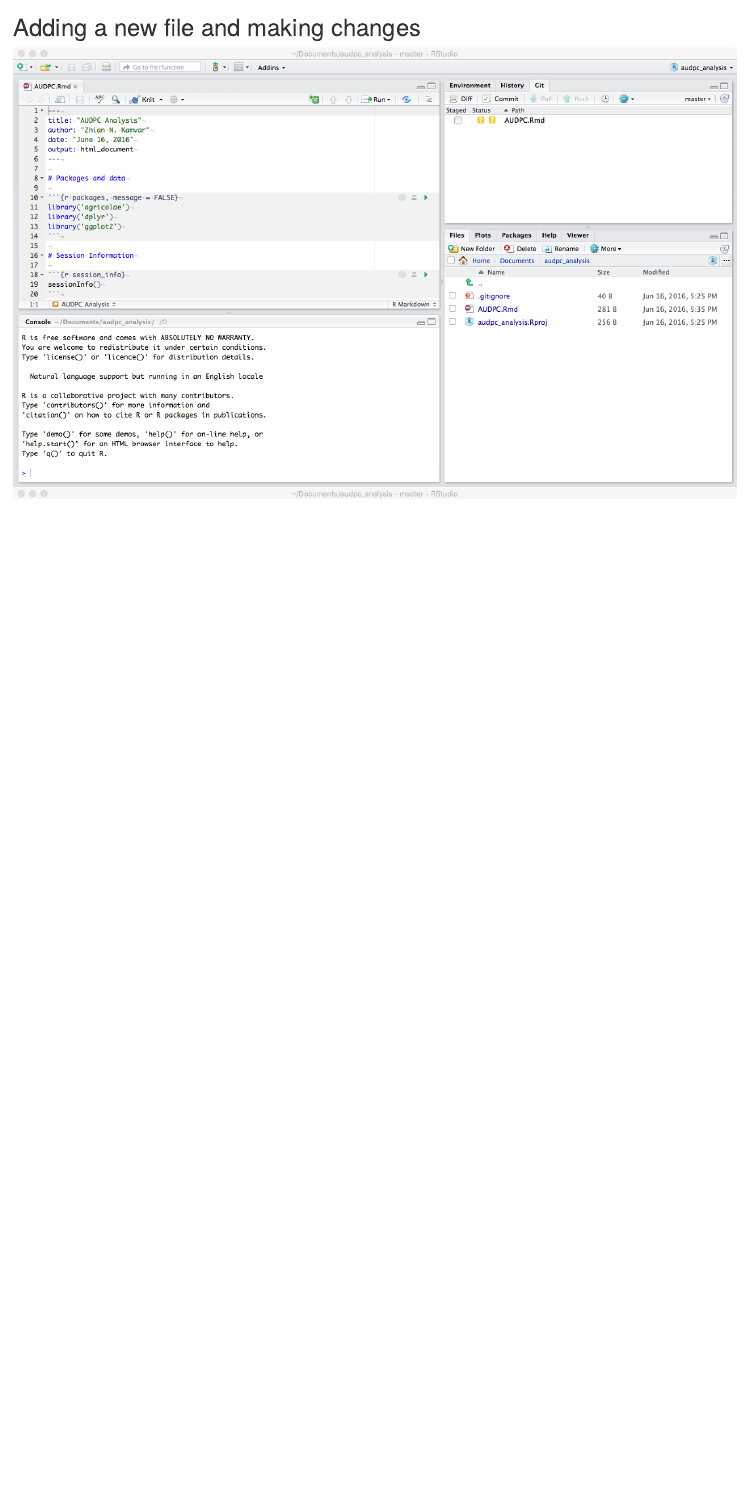
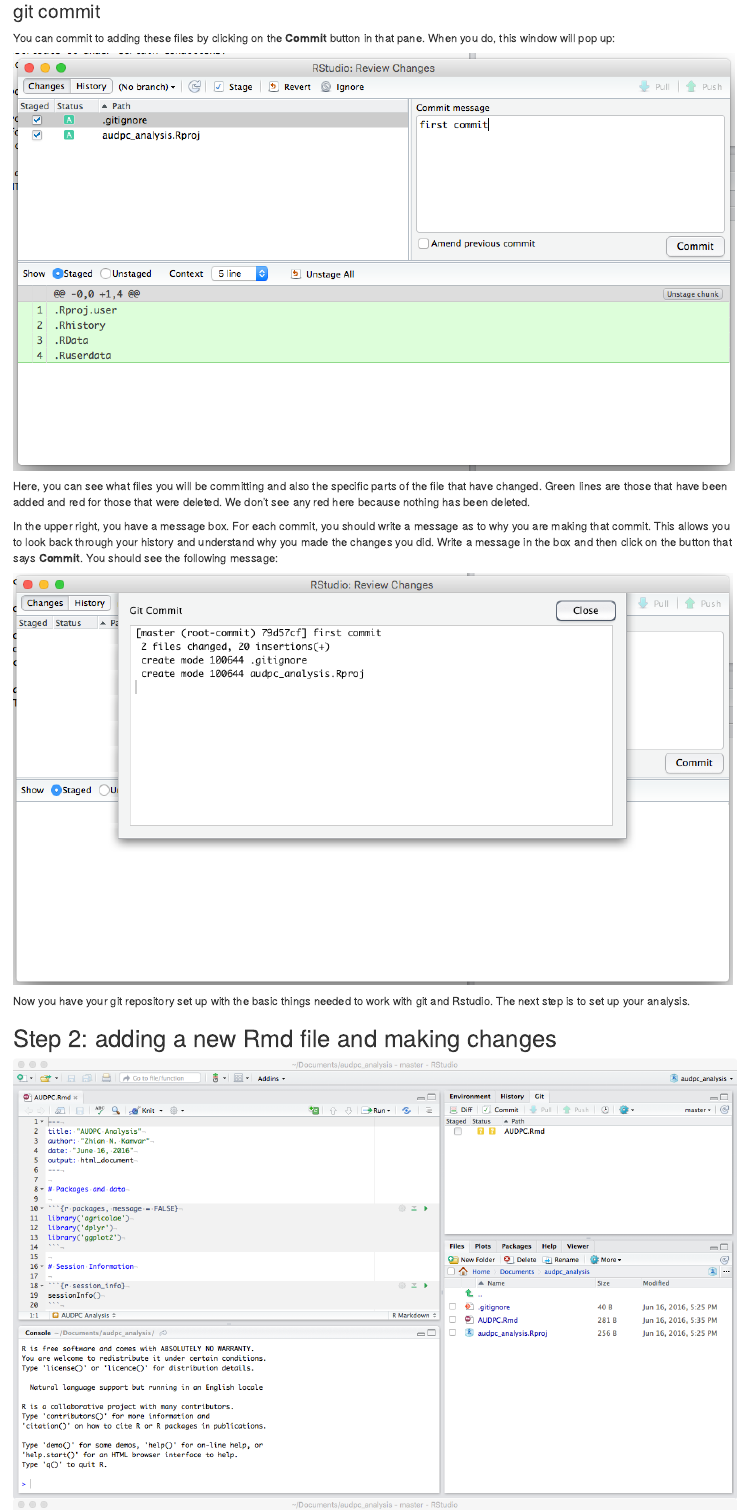
Before and after one commit to grunwaldlab/Reproducible-science-in-R, an R Markdown document (06--Git.Rmd): the page in a window 1100 px wide, from 5720 px down before the commit and from 4640 px down after it. Rendered offline with R 4.5, knitr and Pandoc, with nearby package versions.

Commit message:
Add text for git commit section

```diff
--- a/06--Git.Rmd
+++ b/06--Git.Rmd
@@ -179,10 +179,30 @@ wants you to **commit** to adding these files.
 
 ### git commit
 
+You can commit to adding these files by clicking on the **Commit** button in
+that pane. When you do, this window will pop up:
+
 ![](images/rstudio-commit.png)
+
+Here, you can see what files you will be committing and also the specific parts
+of the file that have changed. Green lines are those that have been added and
+red for those that were deleted. We don't see any red here because nothing has
+been deleted.
+
+In the upper right, you have a message box. For each commit, you should write a
+message as to why you are making that commit. This allows you to look back
+through your history and understand why you made the changes you did. Write a
+message in the box and then click on the button that says **Commit**. You should
+see the following message:
+
 ![](images/rstudio-commit-confirm.png)
 
-## Adding a new file and making changes
+Now you have your git repository set up with the basic things needed to work
+with git and Rstudio. The next step is to set up your analysis.
+
+## Step 2: adding a new Rmd file and making changes
+
+
 
 ![](images/rstudio-rmd.png)
 ![](images/rstudio-rmd-add.png)
```
